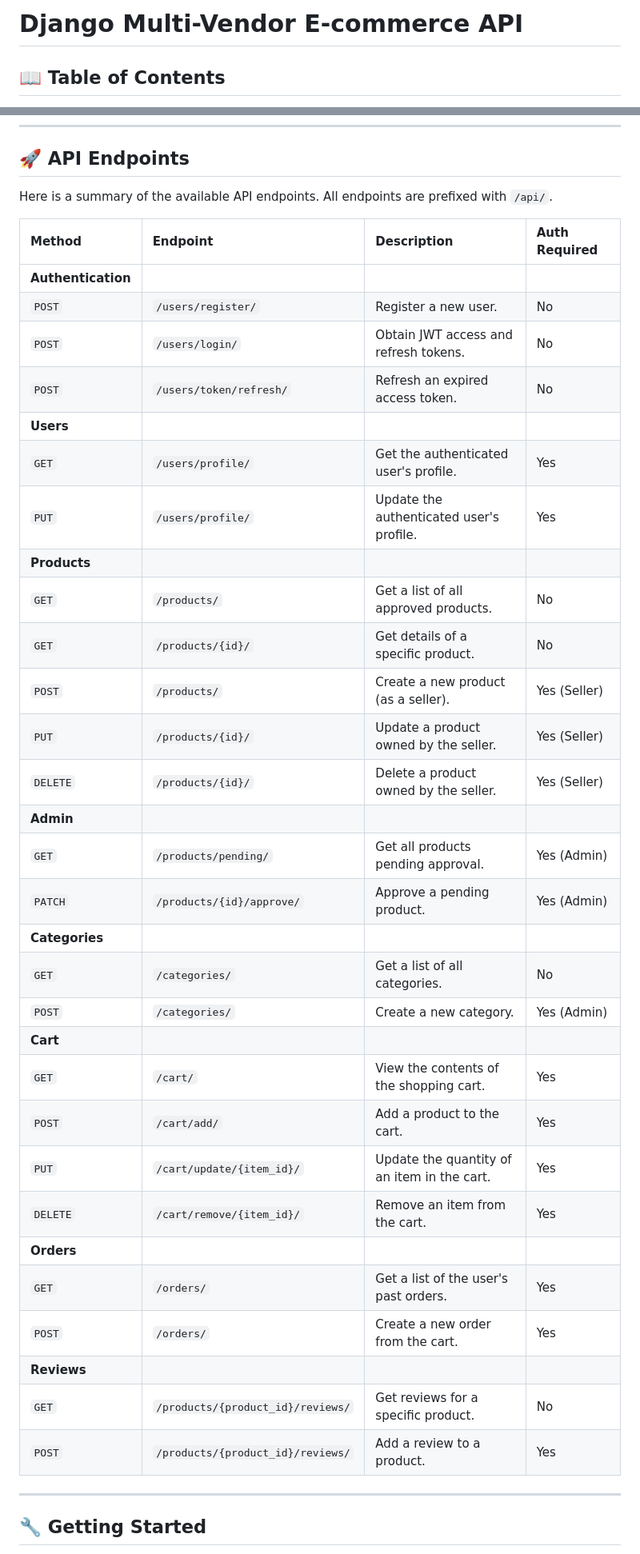
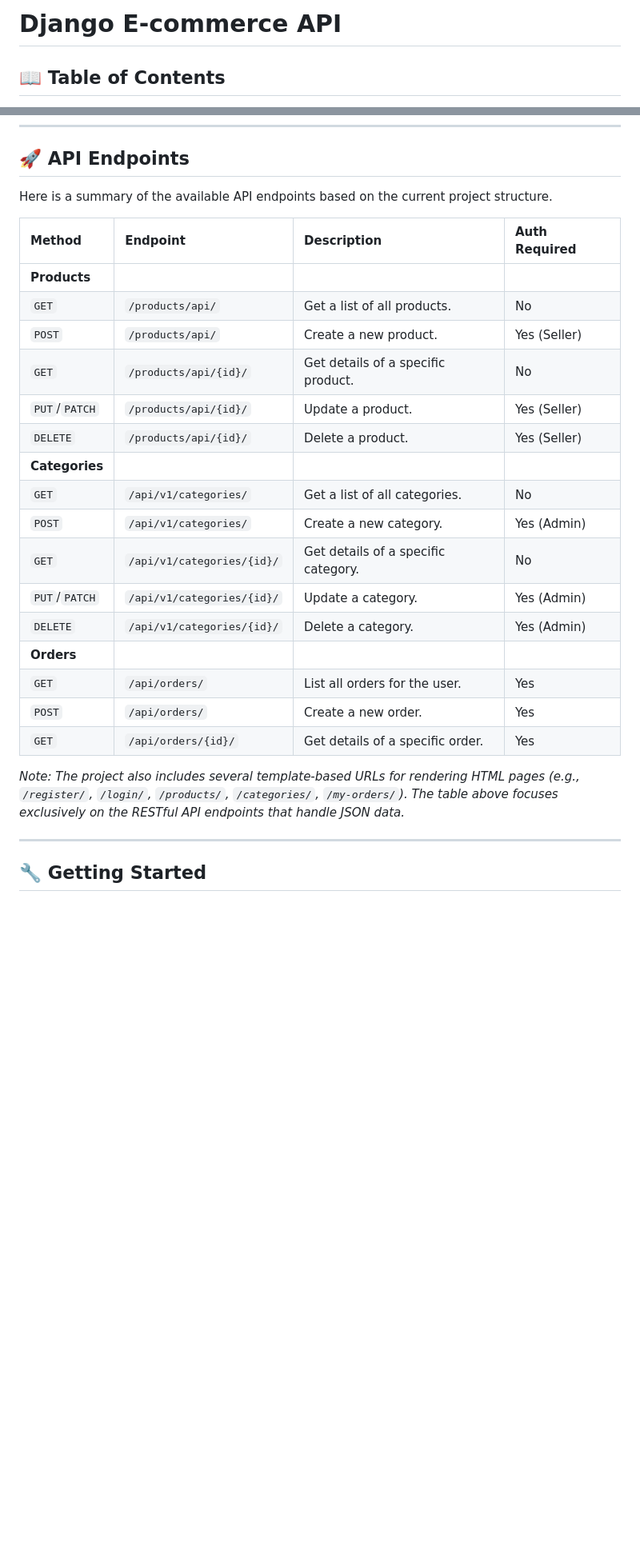
Before and after one commit to ahmedasar00/E-commerce-Product-API, a Markdown page: README.md, 2 parts joined by grey strips. Shown at 80% size. Rendered like a GitHub page; blank space fills up the shorter version.

```diff
--- a/README.md
+++ b/README.md
@@ -1,4 +1,4 @@
-# Django Multi-Vendor E-commerce API
+# Django E-commerce API
 
 ## 📖 Table of Contents
 
@@ -72,40 +72,28 @@ The database is designed to support the complex relationships in an e-commerce p
 
 ## 🚀 API Endpoints
 
-Here is a summary of the available API endpoints. All endpoints are prefixed with `/api/`.
+Here is a summary of the available API endpoints based on the current project structure.
 
-| Method             | Endpoint                          | Description                                 | Auth Required |
-| :----------------- | :-------------------------------- | :------------------------------------------ | :------------ |
-| **Authentication** |                                   |                                             |               |
-| `POST`             | `/users/register/`                | Register a new user.                        | No            |
-| `POST`             | `/users/login/`                   | Obtain JWT access and refresh tokens.       | No            |
-| `POST`             | `/users/token/refresh/`           | Refresh an expired access token.            | No            |
-| **Users**          |                                   |                                             |               |
-| `GET`              | `/users/profile/`                 | Get the authenticated user's profile.       | Yes           |
-| `PUT`              | `/users/profile/`                 | Update the authenticated user's profile.    | Yes           |
-| **Products**       |                                   |                                             |               |
-| `GET`              | `/products/`                      | Get a list of all approved products.        | No            |
-| `GET`              | `/products/{id}/`                 | Get details of a specific product.          | No            |
-| `POST`             | `/products/`                      | Create a new product (as a seller).         | Yes (Seller)  |
-| `PUT`              | `/products/{id}/`                 | Update a product owned by the seller.       | Yes (Seller)  |
-| `DELETE`           | `/products/{id}/`                 | Delete a product owned by the seller.       | Yes (Seller)  |
-| **Admin**          |                                   |                                             |               |
-| `GET`              | `/products/pending/`              | Get all products pending approval.          | Yes (Admin)   |
-| `PATCH`            | `/products/{id}/approve/`         | Approve a pending product.                  | Yes (Admin)   |
-| **Categories**     |                                   |                                             |               |
-| `GET`              | `/categories/`                    | Get a list of all categories.               | No            |
-| `POST`             | `/categories/`                    | Create a new category.                      | Yes (Admin)   |
-| **Cart**           |                                   |                                             |               |
-| `GET`              | `/cart/`                          | View the contents of the shopping cart.     | Yes           |
-| `POST`             | `/cart/add/`                      | Add a product to the cart.                  | Yes           |
-| `PUT`              | `/cart/update/{item_id}/`         | Update the quantity of an item in the cart. | Yes           |
-| `DELETE`           | `/cart/remove/{item_id}/`         | Remove an item from the cart.               | Yes           |
-| **Orders**         |                                   |                                             |               |
-| `GET`              | `/orders/`                        | Get a list of the user's past orders.       | Yes           |
-| `POST`             | `/orders/`                        | Create a new order from the cart.           | Yes           |
-| **Reviews**        |                                   |                                             |               |
-| `GET`              | `/products/{product_id}/reviews/` | Get reviews for a specific product.         | No            |
-| `POST`             | `/products/{product_id}/reviews/` | Add a review to a product.                  | Yes           |
+| Method         | Endpoint                   | Description                         | Auth Required |
+| :------------- | :------------------------- | :---------------------------------- | :------------ |
+| **Products**   |                            |                                     |               |
+| `GET`          | `/products/api/`           | Get a list of all products.         | No            |
+| `POST`         | `/products/api/`           | Create a new product.               | Yes (Seller)  |
+| `GET`          | `/products/api/{id}/`      | Get details of a specific product.  | No            |
+| `PUT`/`PATCH`  | `/products/api/{id}/`      | Update a product.                   | Yes (Seller)  |
+| `DELETE`       | `/products/api/{id}/`      | Delete a product.                   | Yes (Seller)  |
+| **Categories** |                            |                                     |               |
+| `GET`          | `/api/v1/categories/`      | Get a list of all categories.       | No            |
+| `POST`         | `/api/v1/categories/`      | Create a new category.              | Yes (Admin)   |
+| `GET`          | `/api/v1/categories/{id}/` | Get details of a specific category. | No            |
+| `PUT`/`PATCH`  | `/api/v1/categories/{id}/` | Update a category.                  | Yes (Admin)   |
+| `DELETE`       | `/api/v1/categories/{id}/` | Delete a category.                  | Yes (Admin)   |
+| **Orders**     |                            |                                     |               |
+| `GET`          | `/api/orders/`             | List all orders for the user.       | Yes           |
+| `POST`         | `/api/orders/`             | Create a new order.                 | Yes           |
+| `GET`          | `/api/orders/{id}/`        | Get details of a specific order.    | Yes           |
+
+_Note: The project also includes several template-based URLs for rendering HTML pages (e.g., `/register/`, `/login/`, `/products/`, `/categories/`, `/my-orders/`). The table above focuses exclusively on the RESTful API endpoints that handle JSON data._
 
 ---
 
```
Also changed, not shown: other parts of README.md (+11 -17 lines).
